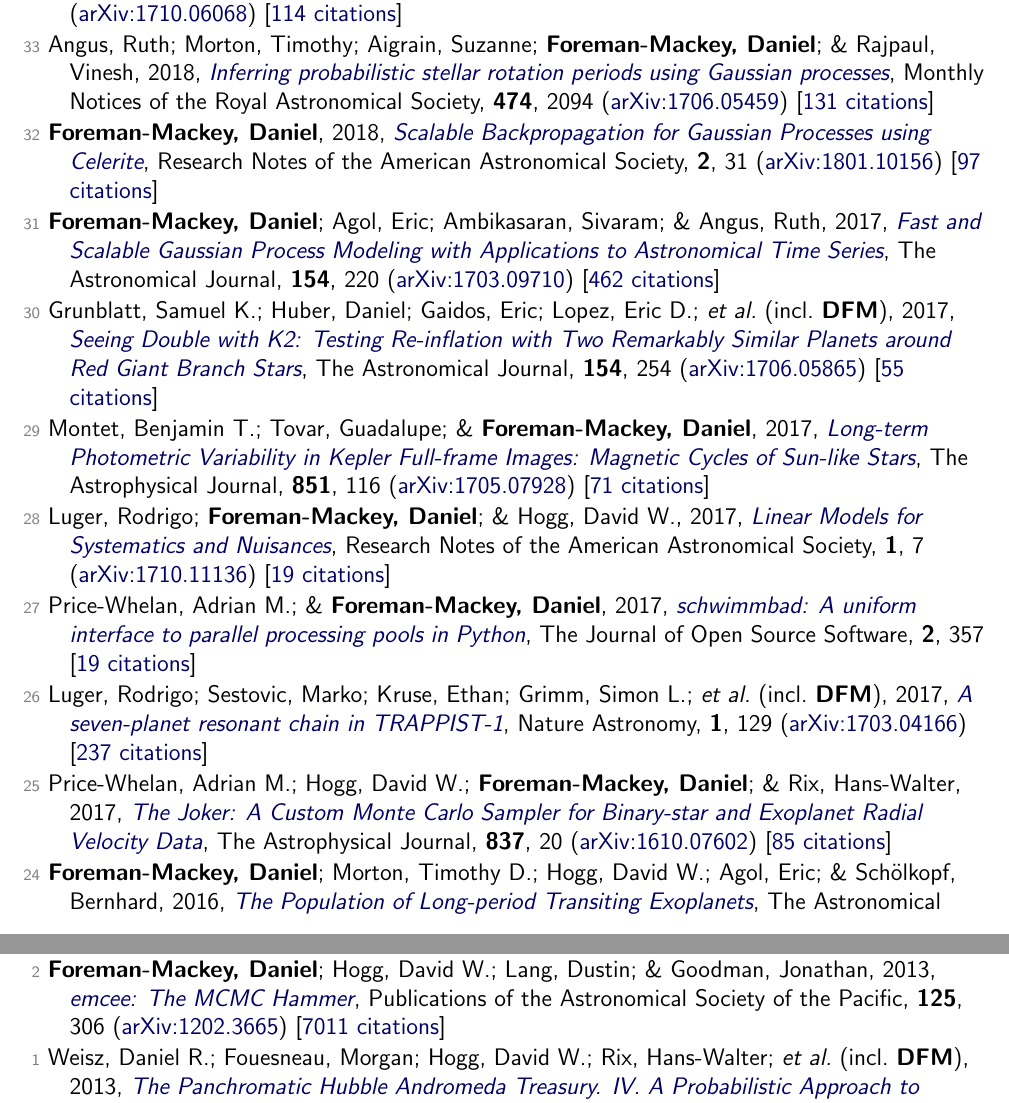
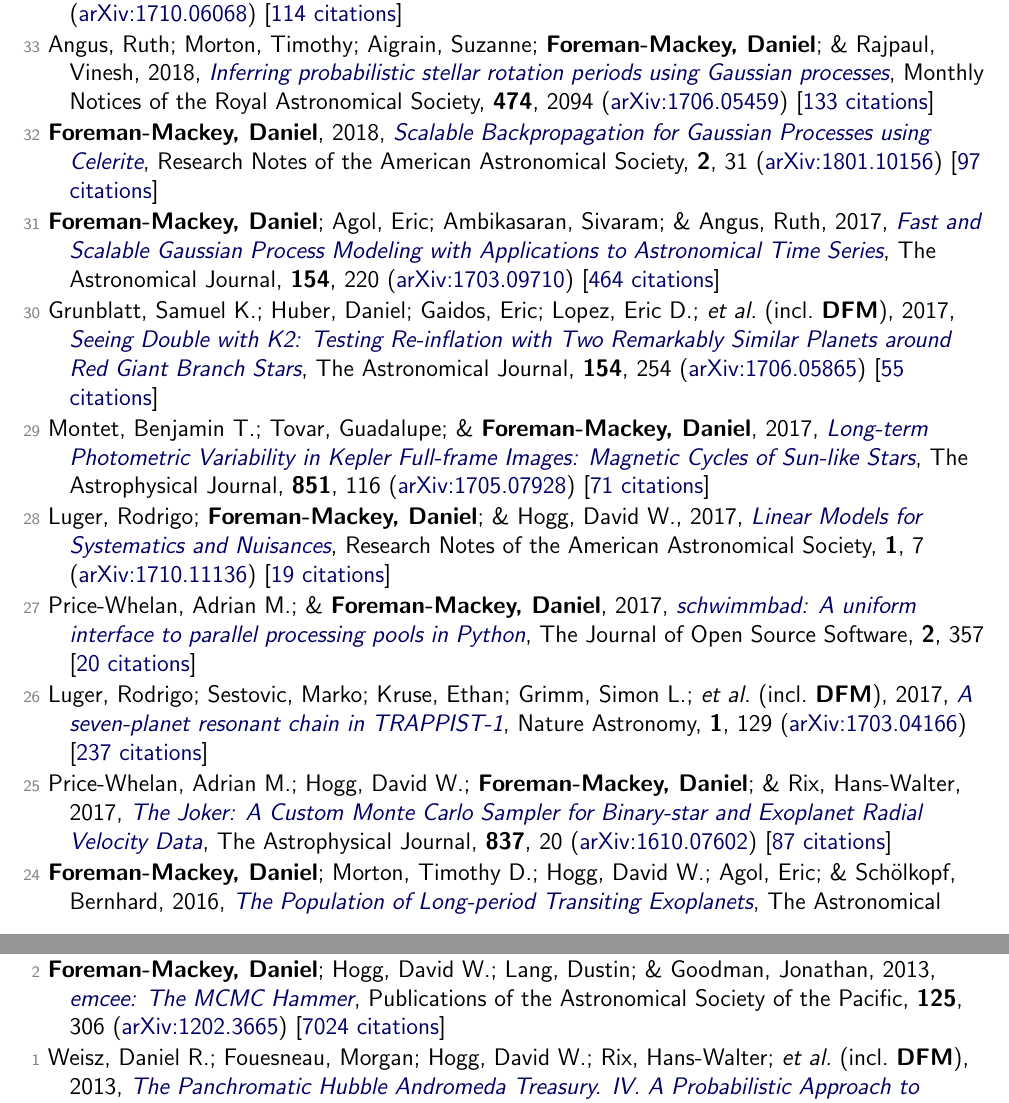
Before and after one commit to dfm/cv, a LaTeX document (tex/pubs.tex, which reads tex/pubs_ref.tex): two parts of pages 5 and 7 of 8, joined at a grey line, cut so that both start at the same text. Compiled offline with pdfLaTeX.

Commit message:
updating data

```diff
--- a/tex/pubs_ref.tex
+++ b/tex/pubs_ref.tex
@@ -114,11 +114,11 @@
 
 \item[{\color{numcolor}\scriptsize34}] Hogg, David W.; \& \textbf{Foreman-Mackey, Daniel}, 2018, \doi{10.3847/1538-4365/aab76e}{Data Analysis Recipes: Using Markov Chain Monte Carlo}, The Astrophysical Journal Supplement Series, \textbf{236}, 11 (\arxiv{1710.06068}) [\href{https://ui.adsabs.harvard.edu/abs/2018ApJS..236...11H}{114 citations}]
 
-\item[{\color{numcolor}\scriptsize33}] Angus, Ruth; Morton, Timothy; Aigrain, Suzanne; \textbf{Foreman-Mackey, Daniel}; \& Rajpaul, Vinesh, 2018, \doi{10.1093/mnras/stx2109}{Inferring probabilistic stellar rotation periods using Gaussian processes}, Monthly Notices of the Royal Astronomical Society, \textbf{474}, 2094 (\arxiv{1706.05459}) [\href{https://ui.adsabs.harvard.edu/abs/2018MNRAS.474.2094A}{131 citations}]
+\item[{\color{numcolor}\scriptsize33}] Angus, Ruth; Morton, Timothy; Aigrain, Suzanne; \textbf{Foreman-Mackey, Daniel}; \& Rajpaul, Vinesh, 2018, \doi{10.1093/mnras/stx2109}{Inferring probabilistic stellar rotation periods using Gaussian processes}, Monthly Notices of the Royal Astronomical Society, \textbf{474}, 2094 (\arxiv{1706.05459}) [\href{https://ui.adsabs.harvard.edu/abs/2018MNRAS.474.2094A}{133 citations}]
 
 \item[{\color{numcolor}\scriptsize32}] \textbf{Foreman-Mackey, Daniel}, 2018, \doi{10.3847/2515-5172/aaaf6c}{Scalable Backpropagation for Gaussian Processes using Celerite}, Research Notes of the American Astronomical Society, \textbf{2}, 31 (\arxiv{1801.10156}) [\href{https://ui.adsabs.harvard.edu/abs/2018RNAAS...2...31F}{97 citations}]
 
-\item[{\color{numcolor}\scriptsize31}] \textbf{Foreman-Mackey, Daniel}; Agol, Eric; Ambikasaran, Sivaram; \& Angus, Ruth, 2017, \doi{10.3847/1538-3881/aa9332}{Fast and Scalable Gaussian Process Modeling with Applications to Astronomical Time Series}, The Astronomical Journal, \textbf{154}, 220 (\arxiv{1703.09710}) [\href{https://ui.adsabs.harvard.edu/abs/2017AJ....154..220F}{462 citations}]
+\item[{\color{numcolor}\scriptsize31}] \textbf{Foreman-Mackey, Daniel}; Agol, Eric; Ambikasaran, Sivaram; \& Angus, Ruth, 2017, \doi{10.3847/1538-3881/aa9332}{Fast and Scalable Gaussian Process Modeling with Applications to Astronomical Time Series}, The Astronomical Journal, \textbf{154}, 220 (\arxiv{1703.09710}) [\href{https://ui.adsabs.harvard.edu/abs/2017AJ....154..220F}{464 citations}]
 
 \item[{\color{numcolor}\scriptsize30}] Grunblatt, Samuel K.; Huber, Daniel; Gaidos, Eric; Lopez, Eric D.; \etal\ (incl.\ \textbf{DFM}), 2017, \doi{10.3847/1538-3881/aa932d}{Seeing Double with K2: Testing Re-inflation with Two Remarkably Similar Planets around Red Giant Branch Stars}, The Astronomical Journal, \textbf{154}, 254 (\arxiv{1706.05865}) [\href{https://ui.adsabs.harvard.edu/abs/2017AJ....154..254G}{55 citations}]
 
@@ -126,11 +126,11 @@
 
 \item[{\color{numcolor}\scriptsize28}] Luger, Rodrigo; \textbf{Foreman-Mackey, Daniel}; \& Hogg, David W., 2017, \doi{10.3847/2515-5172/aa96b5}{Linear Models for Systematics and Nuisances}, Research Notes of the American Astronomical Society, \textbf{1}, 7 (\arxiv{1710.11136}) [\href{https://ui.adsabs.harvard.edu/abs/2017RNAAS...1....7L}{19 citations}]
 
-\item[{\color{numcolor}\scriptsize27}] Price-Whelan, Adrian M.; \& \textbf{Foreman-Mackey, Daniel}, 2017, \doi{10.21105/joss.00357}{schwimmbad: A uniform interface to parallel processing pools in Python}, The Journal of Open Source Software, \textbf{2}, 357 [\href{https://ui.adsabs.harvard.edu/abs/2017JOSS....2..357P}{19 citations}]
+\item[{\color{numcolor}\scriptsize27}] Price-Whelan, Adrian M.; \& \textbf{Foreman-Mackey, Daniel}, 2017, \doi{10.21105/joss.00357}{schwimmbad: A uniform interface to parallel processing pools in Python}, The Journal of Open Source Software, \textbf{2}, 357 [\href{https://ui.adsabs.harvard.edu/abs/2017JOSS....2..357P}{20 citations}]
 
 \item[{\color{numcolor}\scriptsize26}] Luger, Rodrigo; Sestovic, Marko; Kruse, Ethan; Grimm, Simon L.; \etal\ (incl.\ \textbf{DFM}), 2017, \doi{10.1038/s41550-017-0129}{A seven-planet resonant chain in TRAPPIST-1}, Nature Astronomy, \textbf{1}, 129 (\arxiv{1703.04166}) [\href{https://ui.adsabs.harvard.edu/abs/2017NatAs...1E.129L}{237 citations}]
 
-\item[{\color{numcolor}\scriptsize25}] Price-Whelan, Adrian M.; Hogg, David W.; \textbf{Foreman-Mackey, Daniel}; \& Rix, Hans-Walter, 2017, \doi{10.3847/1538-4357/aa5e50}{The Joker: A Custom Monte Carlo Sampler for Binary-star and Exoplanet Radial Velocity Data}, The Astrophysical Journal, \textbf{837}, 20 (\arxiv{1610.07602}) [\href{https://ui.adsabs.harvard.edu/abs/2017ApJ...837...20P}{85 citations}]
+\item[{\color{numcolor}\scriptsize25}] Price-Whelan, Adrian M.; Hogg, David W.; \textbf{Foreman-Mackey, Daniel}; \& Rix, Hans-Walter, 2017, \doi{10.3847/1538-4357/aa5e50}{The Joker: A Custom Monte Carlo Sampler for Binary-star and Exoplanet Radial Velocity Data}, The Astrophysical Journal, \textbf{837}, 20 (\arxiv{1610.07602}) [\href{https://ui.adsabs.harvard.edu/abs/2017ApJ...837...20P}{87 citations}]
 
 \item[{\color{numcolor}\scriptsize24}] \textbf{Foreman-Mackey, Daniel}; Morton, Timothy D.; Hogg, David W.; Agol, Eric; \& Sch{\"o}lkopf, Bernhard, 2016, \doi{10.3847/0004-6256/152/6/206}{The Population of Long-period Transiting Exoplanets}, The Astronomical Journal, \textbf{152}, 206 (\arxiv{1607.08237}) [\href{https://ui.adsabs.harvard.edu/abs/2016AJ....152..206F}{74 citations}]
 
@@ -176,6 +176,6 @@
 
 \item[{\color{numcolor}\scriptsize3}] Brewer, Brendon J.; \textbf{Foreman-Mackey, Daniel}; \& Hogg, David W., 2013, \doi{10.1088/0004-6256/146/1/7}{Probabilistic Catalogs for Crowded Stellar Fields}, The Astronomical Journal, \textbf{146}, 7 (\arxiv{1211.5805}) [\href{https://ui.adsabs.harvard.edu/abs/2013AJ....146....7B}{36 citations}]
 
-\item[{\color{numcolor}\scriptsize2}] \textbf{Foreman-Mackey, Daniel}; Hogg, David W.; Lang, Dustin; \& Goodman, Jonathan, 2013, \doi{10.1086/670067}{emcee: The MCMC Hammer}, Publications of the Astronomical Society of the Pacific, \textbf{125}, 306 (\arxiv{1202.3665}) [\href{https://ui.adsabs.harvard.edu/abs/2013PASP..125..306F}{7011 citations}]
+\item[{\color{numcolor}\scriptsize2}] \textbf{Foreman-Mackey, Daniel}; Hogg, David W.; Lang, Dustin; \& Goodman, Jonathan, 2013, \doi{10.1086/670067}{emcee: The MCMC Hammer}, Publications of the Astronomical Society of the Pacific, \textbf{125}, 306 (\arxiv{1202.3665}) [\href{https://ui.adsabs.harvard.edu/abs/2013PASP..125..306F}{7024 citations}]
 
 \item[{\color{numcolor}\scriptsize1}] Weisz, Daniel R.; Fouesneau, Morgan; Hogg, David W.; Rix, Hans-Walter; \etal\ (incl.\ \textbf{DFM}), 2013, \doi{10.1088/0004-637X/762/2/123}{The Panchromatic Hubble Andromeda Treasury. IV. A Probabilistic Approach to Inferring the High-mass Stellar Initial Mass Function and Other Power-law Functions}, The Astrophysical Journal, \textbf{762}, 123 (\arxiv{1211.6105}) [\href{https://ui.adsabs.harvard.edu/abs/2013ApJ...762..123W}{31 citations}]
```
Also changed, not shown: tex/pubs_select.tex (+2 -2 lines), tex/pubs_summary.tex (+1 -1 lines), README.md, tex/pubs_ref.tex (6 more changed lines), 1 other file.
